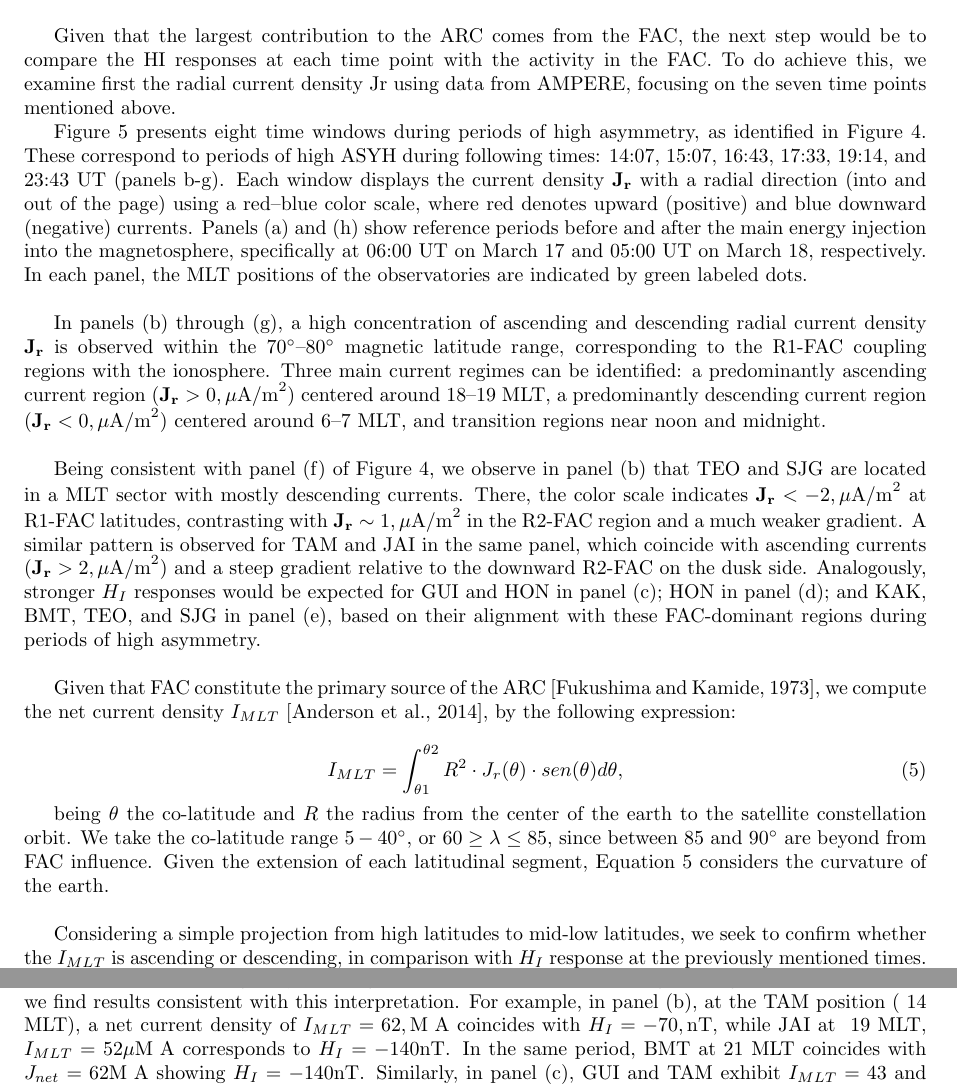
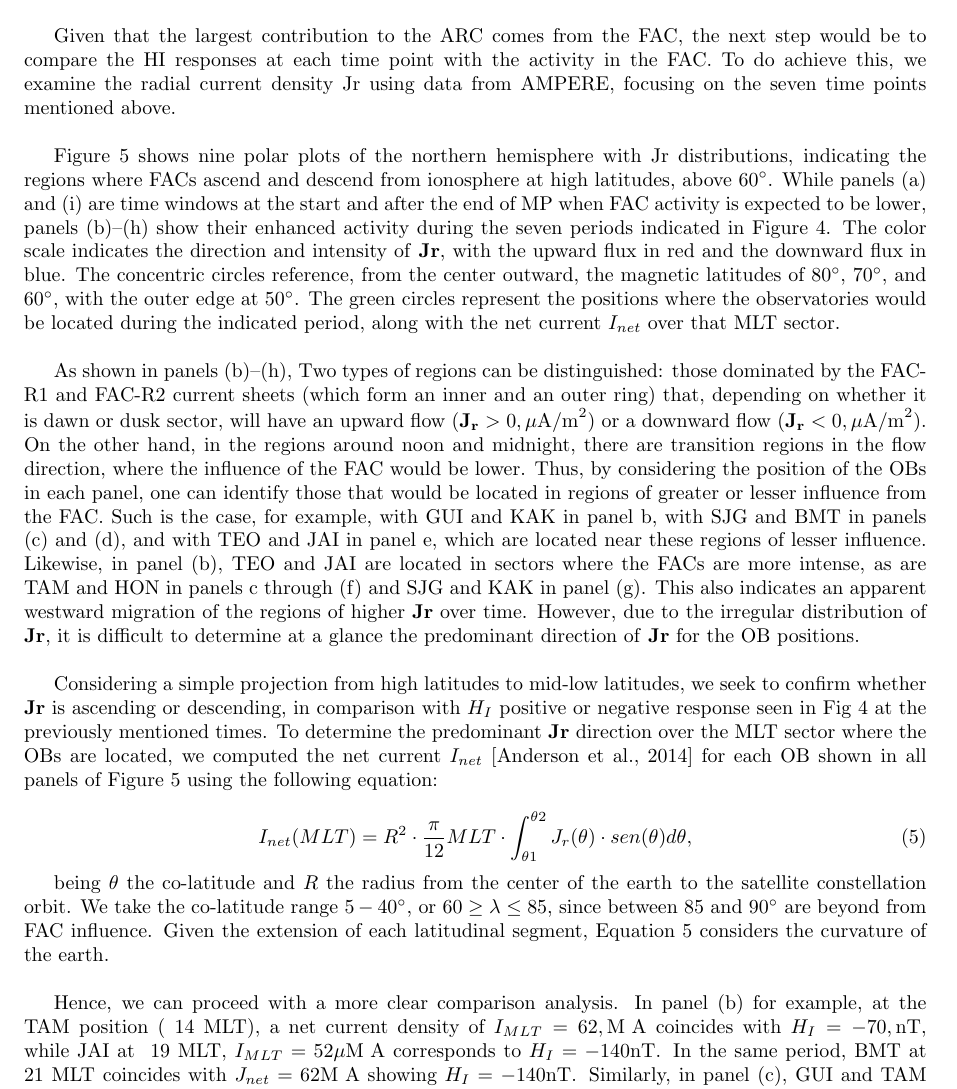
Before and after one commit to Cassvell/longitudinal_studio, a LaTeX paper (main.tex): two parts of pages 9 and 13 of 18 before the commit and part of page 9 of 18 after it, the two joined at a grey line, cut so that both start at the same text. Compiled offline with pdfLaTeX.

Commit message:
casi se termina de corregir resultados. Falta discusion y actualizar explicacion de figura 6

```diff
--- a/main.tex
+++ b/main.tex
@@ -286,9 +286,9 @@ This study analyzes the impact of the asymmetric ring current and Prompt Penetra
 		\item The second type of trend can be seen in panels d and e, where $H_I$ initially rises/falls, reaching a peak/minimum before subsequently falling/rising toward the end of the period.
 	\end{enumerate}
 
-	Panel f shows the general response of $H_I$, revealing a distribution of positive and negative values primarily in the morning and afternoon sectors, with a transition zone around noon. It can also be seen that the highest positive and negative intensities occur in the 3–9 and 15–21 MLT ranges, respectively. The distribution of $H_I$ values around these mid-low geomagnetic latitudes appears to correspond to the distribution of the upward and downward flow directions of the FAC across the MLT sectors.\\
+	Panel f shows a general response of $H_I$, revealing a distribution of positive and negative values primarily in the morning and afternoon sectors respectively, with a transition zone around noon. It can also be seen that the highest positive and negative intensities occur in the 3–9 and 15–21 MLT ranges. The distribution of $H_I$ values around these mid-low geomagnetic latitudes appears to correspond to the distribution of the upward and downward flow directions of the FAC across the MLT sectors.\\
 
-	Given that the largest contribution to the ARC comes from the FAC, the next step would be to compare the HI responses at each time point with the activity in the FAC. To do achieve this, we examine first the radial current density Jr using data from AMPERE, focusing on the seven time points mentioned above.
+	Given that the largest contribution to the ARC comes from the FAC, the next step would be to compare the HI responses at each time point with the activity in the FAC. To do achieve this, we examine the radial current density Jr using data from AMPERE, focusing on the seven time points mentioned above.\\
 
 	%Once we found that $H_I$ at mid-low latitudes follows a MLT distribution, similar to what we observe on the FAC distribution at high latitude ionospheric regions, the next step is comparing it when the OB was at certain MLT positions during FAC activity. In other words, we compared the radial current density $\mathbf{J_r}$ from AMPERE data with $H_I$ in the same MLT sector during periods of high RC asymmetry.\\
 
@@ -363,26 +363,31 @@ This study analyzes the impact of the asymmetric ring current and Prompt Penetra
 \label{fig:ampere}
 \end{figure}
 
+Figure \ref{fig:ampere} shows nine polar plots of the northern hemisphere with Jr distributions, indicating the regions where FACs ascend and descend from ionosphere at high latitudes, above $60^\circ$. While panels (a) and (i) are time windows at the start and after the end of MP when FAC activity is expected to be lower, panels (b)–(h) show their enhanced activity during the seven periods indicated in Figure 4. The color scale indicates the direction and intensity of \textbf{Jr}, with the upward flux in red and the downward flux in blue. The concentric circles reference, from the center outward, the magnetic latitudes of $80^\circ$, $70^\circ$, and $60^\circ$, with the outer edge at $50^\circ$. The green circles represent the positions where the observatories would be located during the indicated period, along with the net current $I_{net}$ over that MLT sector.\\
 
 
-	Figure \ref{fig:ampere} presents eight time windows during periods of high asymmetry, as identified in Figure \ref{fig:magdata}. These correspond to periods of high ASYH during following times: 14:07, 15:07, 16:43, 17:33, 19:14, and 23:43 UT (panels b-g). Each window displays the current density $\mathbf{J_r}$ with a radial direction (into and out of the page) using a red–blue color scale, where red denotes upward (positive) and blue downward (negative) currents. Panels (a) and (h) show reference periods before and after the main energy injection into the magnetosphere, specifically at 06:00 UT on March 17 and 05:00 UT on March 18, respectively. In each panel, the MLT positions of the observatories are indicated by green labeled dots. \\
+%	Figure \ref{fig:ampere} presents eight time windows during periods of high asymmetry, as identified in Figure \ref{fig:magdata}. These correspond to periods of high ASYH during following times: 14:07, 15:07, 16:43, 17:33, 19:14, and 23:43 UT (panels b-g). Each window displays the current density $\mathbf{J_r}$ with a radial direction (into and out of the page) using a red–blue color scale, where red denotes upward (positive) and blue downward (negative) currents. Panels (a) and (h) show reference periods before and after the main energy injection into the magnetosphere, specifically at 06:00 UT on March 17 and 05:00 UT on March 18, respectively. In each panel, the MLT positions of the observatories are indicated by green labeled dots. \\
 
-	In panels (b) through (g), a high concentration of ascending and descending radial current density $\mathbf{J_r}$ is observed within the $70^\circ–80^\circ$ magnetic latitude range, corresponding to the R1-FAC coupling regions with the ionosphere. Three main current regimes can be identified: a predominantly ascending current region ($\mathbf{J_r} > 0 , \mu\text{A/m}^2$) centered around 18–19 MLT, a predominantly descending current region ($\mathbf{J_r} < 0 , \mu\text{A/m}^2$) centered around 6–7 MLT, and transition regions near noon and midnight.\\
+	As shown in panels (b)–(h), Two types of regions can be distinguished: those dominated by the FAC-R1 and FAC-R2 current sheets (which form an inner and an outer ring) that, depending on whether it is dawn or dusk sector, will have an upward flow ($\mathbf{J_r} > 0 , \mu\text{A/m}^2$) or a downward flow ($\mathbf{J_r} < 0 , \mu\text{A/m}^2$). On the other hand, in the regions around noon and midnight, there are transition regions in the flow direction, where the influence of the FAC would be lower. Thus, by considering the position of the OBs in each panel, one can identify those that would be located in regions of greater or lesser influence from the FAC. Such is the case, for example, with GUI and KAK in panel b, with SJG and BMT in panels (c) and (d), and with TEO and JAI in panel e, which are located near these regions of lesser influence. Likewise, in panel (b), TEO and JAI are located in sectors where the FACs are more intense, as are TAM and HON in panels c through (f) and SJG and KAK in panel (g). This also indicates an apparent westward migration of the regions of higher \textbf{Jr} over time. However, due to the irregular distribution of \textbf{Jr}, it is difficult to determine at a glance the predominant direction of \textbf{Jr} for the OB positions.\\
 
-	%According to \cite{Iyemori1990}, greater RC asymmetry, and thus stronger $H_I$ responses, would be expected in proximity to the first two regions. This is confirmed i
-
-	Being consistent with panel (f) of Figure \ref{fig:magdata}, we observe in panel (b) that TEO and SJG are located in a MLT sector with mostly descending currents. There, the color scale indicates $\mathbf{J_r} < -2 , \mu\text{A/m}^2$ at R1-FAC latitudes, contrasting with $\mathbf{J_r} \sim 1 , \mu\text{A/m}^2$ in the R2-FAC region and a much weaker gradient. A similar pattern is observed for TAM and JAI in the same panel, which coincide with ascending currents ($\mathbf{J_r} > 2 , \mu\text{A/m}^2$) and a steep gradient relative to the downward R2-FAC on the dusk side. Analogously, stronger $H_I$ responses would be expected for GUI and HON in panel (c); HON in panel (d); and KAK, BMT, TEO, and SJG in panel (e), based on their alignment with these FAC-dominant regions during periods of high asymmetry.\\
+	Considering a simple projection from high latitudes to mid-low latitudes, we seek to confirm whether \textbf{Jr} is ascending or descending, in comparison with $H_I$ positive or negative response seen in Fig \ref{fig:magdata} at the previously mentioned times. To determine the predominant \textbf{Jr} direction over the MLT sector where the OBs are located, we computed the net current $I_{net}$ \citep{Inet_ampere} for each OB shown in all panels of Figure \ref{fig:ampere} using the following equation:
 
 
-	Given that FAC constitute the primary source of the ARC \citep{Fukushima1973}, we compute the net current density $I_{MLT}$ \citep{Inet_ampere}, by the following expression:
+
+	%In panels (b) through (g), a high concentration of ascending and descending radial current density $\mathbf{J_r}$ is observed within the $70^\circ–80^\circ$ magnetic latitude range, corresponding to the R1-FAC coupling regions with the ionosphere. Three main current regimes can be identified: a predominantly ascending current region ($\mathbf{J_r} > 0 , \mu\text{A/m}^2$) centered around 18–19 MLT, a predominantly descending current region ($\mathbf{J_r} < 0 , \mu\text{A/m}^2$) centered around 6–7 MLT, and transition regions near noon and midnight.\\
+
+	%Being consistent with panel (f) of Figure \ref{fig:magdata}, we observe in panel (b) that TEO and SJG are located in a MLT sector with mostly descending currents. There, the color scale indicates $\mathbf{J_r} < -2 , \mu\text{A/m}^2$ at R1-FAC latitudes, contrasting with $\mathbf{J_r} \sim 1 , \mu\text{A/m}^2$ in the R2-FAC region and a much weaker gradient. A similar pattern is observed for TAM and JAI in the same panel, which coincide with ascending currents ($\mathbf{J_r} > 2 , \mu\text{A/m}^2$) and a steep gradient relative to the downward R2-FAC on the dusk side. Analogously, stronger $H_I$ responses would be expected for GUI and HON in panel (c); HON in panel (d); and KAK, BMT, TEO, and SJG in panel (e), based on their alignment with these FAC-dominant regions during periods of high asymmetry.\\
+
+
+	%Due to FAC constitutes the primary source of the ARC \citep{Fukushima1973}, we compute the net current $I_{MLT}$ \citep{Inet_ampere}, by the following expression:
 
 	\begin{equation}
 		\label{eq:Inet}
-		I_{MLT} =  \int_{\theta1}^{\theta2} R^2 \cdot J_r(\theta) \cdot sen(\theta) d\theta,
+		I_{net}(MLT) = R^2 \cdot \frac{\pi}{12} MLT \cdot \int_{\theta1}^{\theta2} J_r(\theta) \cdot sen(\theta) d\theta,
 	\end{equation}
 
 
 
 	being $\theta$  the co-latitude and $R$ the radius from the center of the earth to the satellite constellation orbit. We take the co-latitude range $5-40^\circ$, or $60 \geq \lambda \leq 85$, since between 85 and $90^\circ$ are beyond from FAC influence. Given the extension of each latitudinal segment, Equation \ref{eq:Inet} considers the curvature of the earth.\\
 
-	Considering a simple projection from high latitudes to mid-low latitudes, we seek to confirm whether the $I_{MLT}$ is ascending or descending, in comparison with $H_I$ response at the previously mentioned times. Figure \ref{fig:jrvsHI} presents a scatter plot of $I_{MLT}$, versus $H_I$ for the six sampled periods previously mentioned. The computed correlation coefficient is $\rho = -0.61$. This anticorrelation suggests that energy injection from R1-FAC translates into a positive $H_I$ response in the 5–9 MLT sector, while the strongest negative $H_I$ response is associated with the 15–19 MLT sector, being consistent with $H_I$ distribution seen in Figure \ref{fig:magdata}. These results further support the significant influence of FAC but also, how this influence on Equation \ref{eq:H_I} may evolve through time for each OB.\\
+	Hence, we can proceed with a more clear comparison analysis. In panel (b) for example, at the TAM position (~14 MLT), a net current density of $I_{MLT} = 62 ,\text{M A}$ coincides with $H_I = -70 , \text{nT}$, while JAI at ~19 MLT, $I_{MLT} = 52 \mu\text{M A}$ corresponds to $H_I = -140 \text{nT}$. In the same period, BMT at 21 MLT coincides with $J_{net} = 62 \text{M A}$ showing $H_I = -140 \text{nT}$. Similarly, in panel (c), GUI and TAM exhibit $I_{MLT} = 43$ and $11 , \text{M A}$, respectively, while their $H_I$ values are $-76$ and $-135 \text{nT}$. Comparable patterns are observed in the other sampled periods for observatories located within the 16–20 MLT range.\\
@@ -417,7 +417,7 @@ This study analyzes the impact of the asymmetric ring current and Prompt Penetra
 
 	The correlation coefficient $\rho = -0.61$ indicates that $H_I$ response tends to be negative or positive, and consequently $\Delta H$ intensified or attenuated, depending on whether a given observatory is located in MLT sectors around dusk or dawn during periods of peak energy injection. This is consistent with the fact that FAC activity constitutes the primary contribution to ring current asymmetry \citep{Fukushima1973}. However, the correlation is not particularly strong. One of the reasons for this discrepancy may be attributed to the PRC, which, according to \cite{Kamide1971, Crooker1972}, contributes to negative $H_I$ values primarily in the 19–23 MLT sector during the early stages of the main phase, thereby enhancing the negative $H_I$ response beyond what would be expected from FAC activity alone.\\
 
-	As illustrated in Figure \ref{fig:prc} for the northern hemisphere and, in the equatorial plane perspective, the connection regions can be downward (FAC–PRC) on the eastern side, and upward (PRC–FAC) on the western side, near the dusk sector. The PRC and more specifically, its western side most likely coincides with the 19-23 MLT range. By focusing on OB situated within this range during the sampled periods, we find results consistent with this interpretation. For example, in panel (b), at the TAM position (~14 MLT), a net current density of $I_{MLT} = 62 ,\text{M A}$ coincides with $H_I = -70 , \text{nT}$, while JAI at ~19 MLT, $I_{MLT} = 52 \mu\text{M A}$ corresponds to $H_I = -140 \text{nT}$. In the same period, BMT at 21 MLT coincides with $J_{net} = 62 \text{M A}$ showing $H_I = -140 \text{nT}$. Similarly, in panel (c), GUI and TAM exhibit $I_{MLT} = 43$ and $11 , \text{M A}$, respectively, while their $H_I$ values are $-76$ and $-135 \text{nT}$. Comparable patterns are observed in the other sampled periods for observatories located within the 16–20 MLT range.\\
+	As illustrated in Figure \ref{fig:prc} for the northern hemisphere and, in the equatorial plane perspective, the connection regions can be downward (FAC–PRC) on the eastern side, and upward (PRC–FAC) on the western side, near the dusk sector. The PRC and more specifically, its western side most likely coincides with the 19-23 MLT range. By focusing on OB situated within this range during the sampled periods, we find results consistent with this interpretation. \\
 
 
 
```
Also changed, not shown: main.tex (33 more changed lines), 4 other files.
